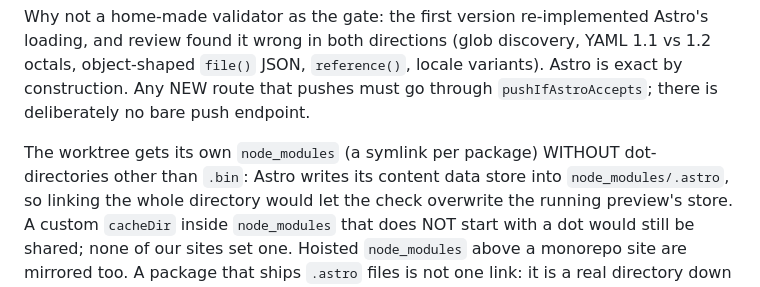
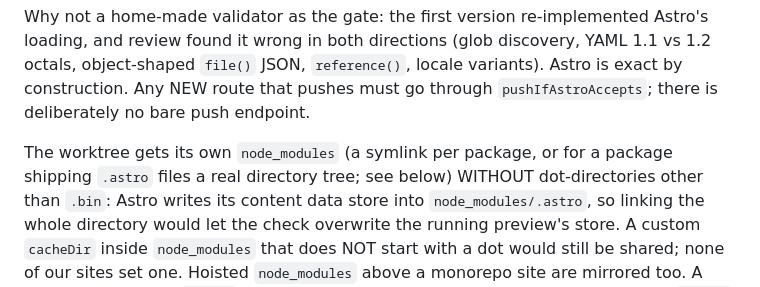
Before and after one commit to cloudshipco/astroadmin, a Markdown page: CLAUDE.md, the part around one of its changes. GitHub-like rendering.

```diff
--- a/CLAUDE.md
+++ b/CLAUDE.md
@@ -864,7 +879,8 @@ octals, object-shaped `file()` JSON, `reference()`, locale variants). Astro is e
 construction. Any NEW route that pushes must go through `pushIfAstroAccepts`; there is
 deliberately no bare push endpoint.
 
-The worktree gets its own `node_modules` (a symlink per package) WITHOUT dot-directories
+The worktree gets its own `node_modules` (a symlink per package, or for a package shipping
+`.astro` files a real directory tree; see below) WITHOUT dot-directories
 other than `.bin`: Astro writes its content data store into `node_modules/.astro`, so
 linking the whole directory would let the check overwrite the running preview's store. A
 custom `cacheDir` inside `node_modules` that does NOT start with a dot would still be
```
Also changed, not shown: other parts of CLAUDE.md (+33 -18 lines).
